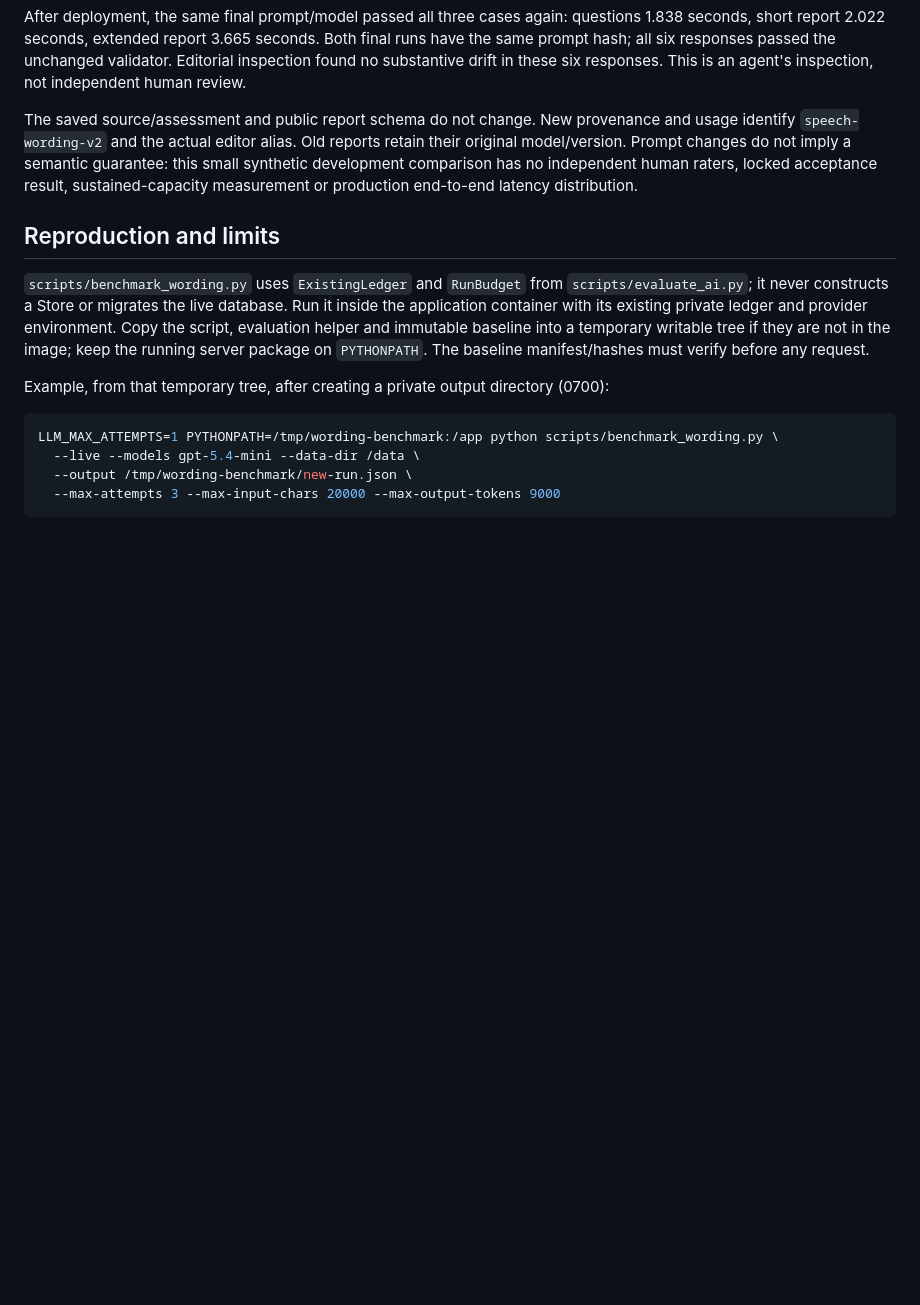
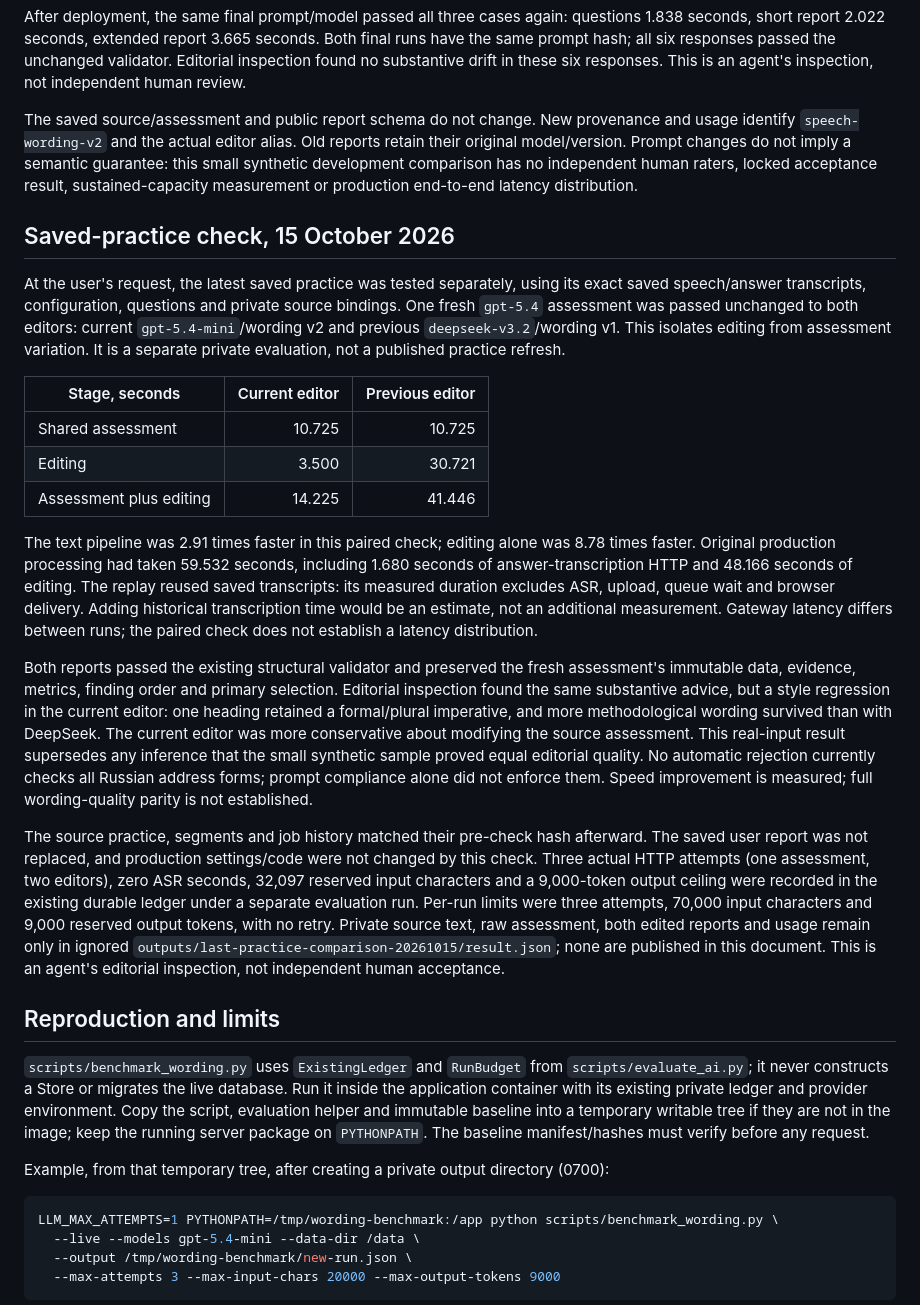
Before and after one commit to timkuzma/no-fear-public-speaking, a Markdown page: docs/wording-editor-comparison.md, the part around the change. Rendered like a GitHub page; blank space fills up the shorter version.

Commit message:
Record paired editor check on latest saved practice

```diff
--- a/docs/wording-editor-comparison.md
+++ b/docs/wording-editor-comparison.md
@@ -25,6 +25,22 @@ After deployment, the same final prompt/model passed all three cases again: ques
 
 The saved source/assessment and public report schema do not change. New provenance and usage identify `speech-wording-v2` and the actual editor alias. Old reports retain their original model/version. Prompt changes do not imply a semantic guarantee: this small synthetic development comparison has no independent human raters, locked acceptance result, sustained-capacity measurement or production end-to-end latency distribution.
 
+## Saved-practice check, 15 October 2026
+
+At the user's request, the latest saved practice was tested separately, using its exact saved speech/answer transcripts, configuration, questions and private source bindings. One fresh `gpt-5.4` assessment was passed unchanged to both editors: current `gpt-5.4-mini`/wording v2 and previous `deepseek-v3.2`/wording v1. This isolates editing from assessment variation. It is a separate private evaluation, not a published practice refresh.
+
+| Stage, seconds | Current editor | Previous editor |
+| --- | ---: | ---: |
+| Shared assessment | 10.725 | 10.725 |
+| Editing | 3.500 | 30.721 |
+| Assessment plus editing | 14.225 | 41.446 |
+
+The text pipeline was 2.91 times faster in this paired check; editing alone was 8.78 times faster. Original production processing had taken 59.532 seconds, including 1.680 seconds of answer-transcription HTTP and 48.166 seconds of editing. The replay reused saved transcripts: its measured duration excludes ASR, upload, queue wait and browser delivery. Adding historical transcription time would be an estimate, not an additional measurement. Gateway latency differs between runs; the paired check does not establish a latency distribution.
+
+Both reports passed the existing structural validator and preserved the fresh assessment's immutable data, evidence, metrics, finding order and primary selection. Editorial inspection found the same substantive advice, but a style regression in the current editor: one heading retained a formal/plural imperative, and more methodological wording survived than with DeepSeek. The current editor was more conservative about modifying the source assessment. This real-input result supersedes any inference that the small synthetic sample proved equal editorial quality. No automatic rejection currently checks all Russian address forms; prompt compliance alone did not enforce them. Speed improvement is measured; full wording-quality parity is not established.
+
+The source practice, segments and job history matched their pre-check hash afterward. The saved user report was not replaced, and production settings/code were not changed by this check. Three actual HTTP attempts (one assessment, two editors), zero ASR seconds, 32,097 reserved input characters and a 9,000-token output ceiling were recorded in the existing durable ledger under a separate evaluation run. Per-run limits were three attempts, 70,000 input characters and 9,000 reserved output tokens, with no retry. Private source text, raw assessment, both edited reports and usage remain only in ignored `outputs/last-practice-comparison-20261015/result.json`; none are published in this document. This is an agent's editorial inspection, not independent human acceptance.
+
 ## Reproduction and limits
 
 `scripts/benchmark_wording.py` uses `ExistingLedger` and `RunBudget` from `scripts/evaluate_ai.py`; it never constructs a Store or migrates the live database. Run it inside the application container with its existing private ledger and provider environment. Copy the script, evaluation helper and immutable baseline into a temporary writable tree if they are not in the image; keep the running server package on `PYTHONPATH`. The baseline manifest/hashes must verify before any request.
```
